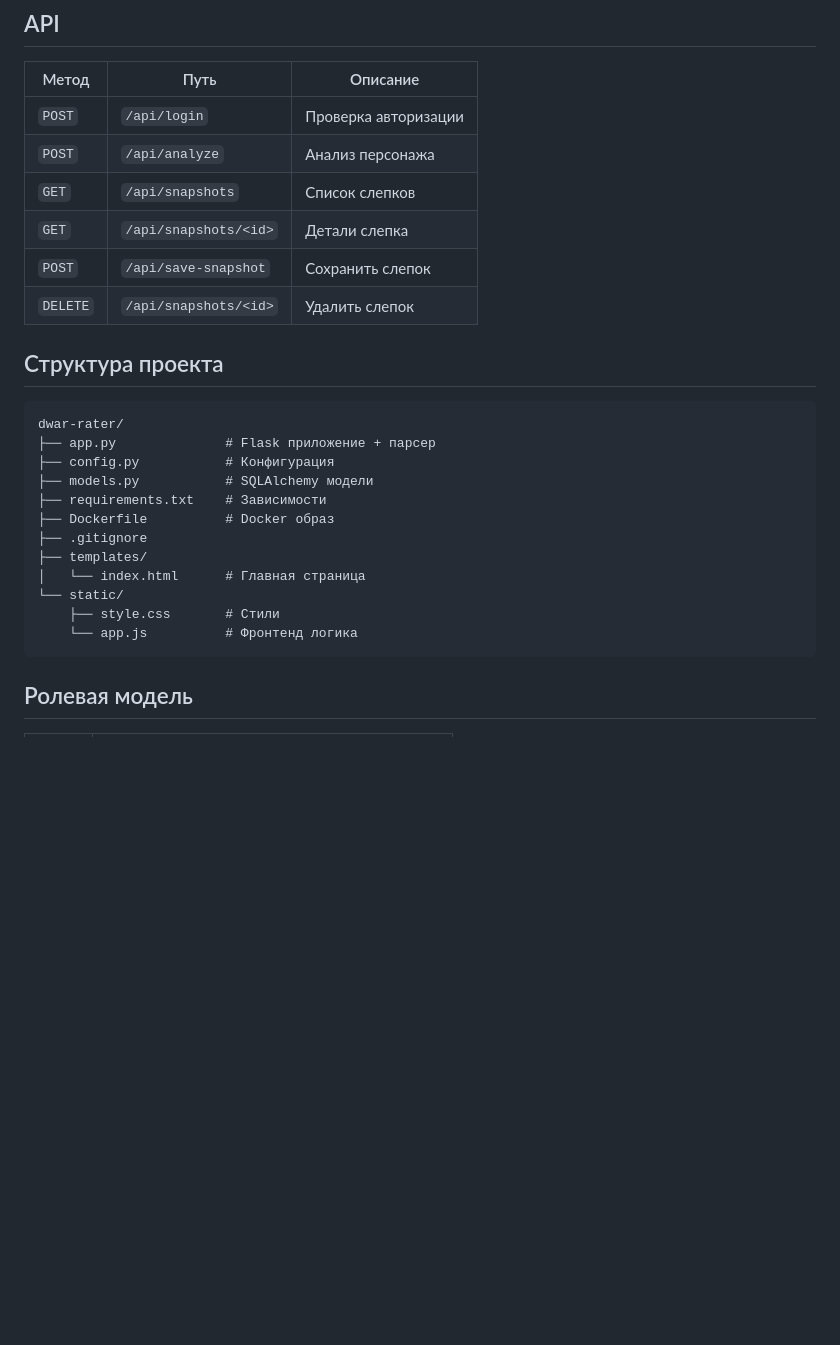
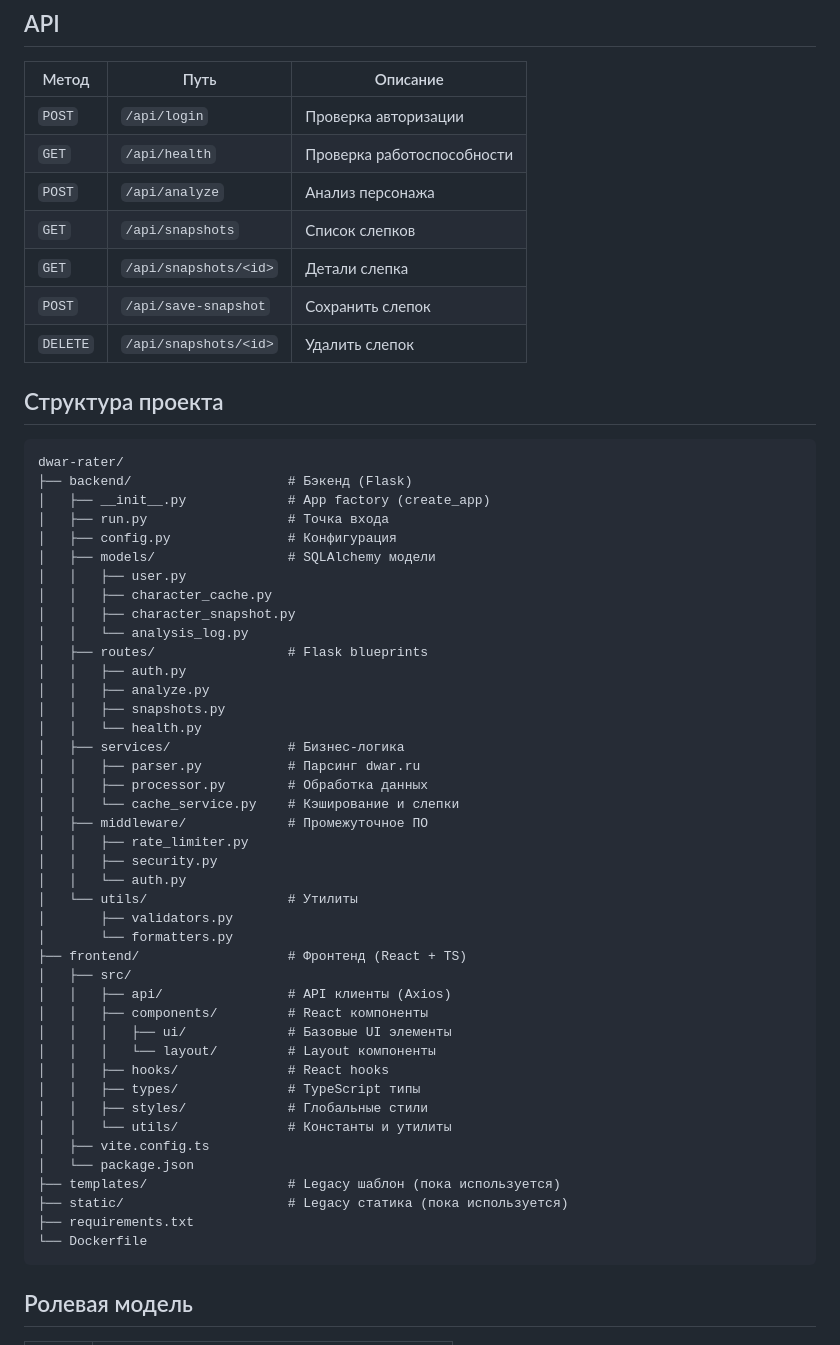
Before and after one commit to kirillbarashkov/dwar-rater, a Markdown page: README.md, the part around one of its changes. Drawn GitHub-style; blank space fills up the shorter version.

````diff
--- a/README.md
+++ b/README.md
@@ -76,6 +95,7 @@ docker run -d -p 5000:5000 \
 | Метод | Путь | Описание |
 |---|---|---|
 | `POST` | `/api/login` | Проверка авторизации |
+| `GET` | `/api/health` | Проверка работоспособности |
 | `POST` | `/api/analyze` | Анализ персонажа |
 | `GET` | `/api/snapshots` | Список слепков |
 | `GET` | `/api/snapshots/<id>` | Детали слепка |
@@ -86,17 +106,47 @@ docker run -d -p 5000:5000 \
 
 ```
 dwar-rater/
-├── app.py              # Flask приложение + парсер
-├── config.py           # Конфигурация
-├── models.py           # SQLAlchemy модели
-├── requirements.txt    # Зависимости
-├── Dockerfile          # Docker образ
-├── .gitignore
-├── templates/
-│   └── index.html      # Главная страница
-└── static/
-    ├── style.css       # Стили
-    └── app.js          # Фронтенд логика
+├── backend/                    # Бэкенд (Flask)
+│   ├── __init__.py             # App factory (create_app)
+│   ├── run.py                  # Точка входа
+│   ├── config.py               # Конфигурация
+│   ├── models/                 # SQLAlchemy модели
+│   │   ├── user.py
+│   │   ├── character_cache.py
+│   │   ├── character_snapshot.py
+│   │   └── analysis_log.py
+│   ├── routes/                 # Flask blueprints
+│   │   ├── auth.py
+│   │   ├── analyze.py
+│   │   ├── snapshots.py
+│   │   └── health.py
+│   ├── services/               # Бизнес-логика
+│   │   ├── parser.py           # Парсинг dwar.ru
+│   │   ├── processor.py        # Обработка данных
+│   │   └── cache_service.py    # Кэширование и слепки
+│   ├── middleware/             # Промежуточное ПО
+│   │   ├── rate_limiter.py
+│   │   ├── security.py
+│   │   └── auth.py
+│   └── utils/                  # Утилиты
+│       ├── validators.py
+│       └── formatters.py
+├── frontend/                   # Фронтенд (React + TS)
+│   ├── src/
+│   │   ├── api/                # API клиенты (Axios)
+│   │   ├── components/         # React компоненты
+│   │   │   ├── ui/             # Базовые UI элементы
+│   │   │   └── layout/         # Layout компоненты
+│   │   ├── hooks/              # React hooks
+│   │   ├── types/              # TypeScript типы
+│   │   ├── styles/             # Глобальные стили
+│   │   └── utils/              # Константы и утилиты
+│   ├── vite.config.ts
+│   └── package.json
+├── templates/                  # Legacy шаблон (пока используется)
+├── static/                     # Legacy статика (пока используется)
+├── requirements.txt
+└── Dockerfile
 ```
 
 ## Ролевая модель
````
Also changed, not shown: other parts of README.md (+43 -24 lines).
